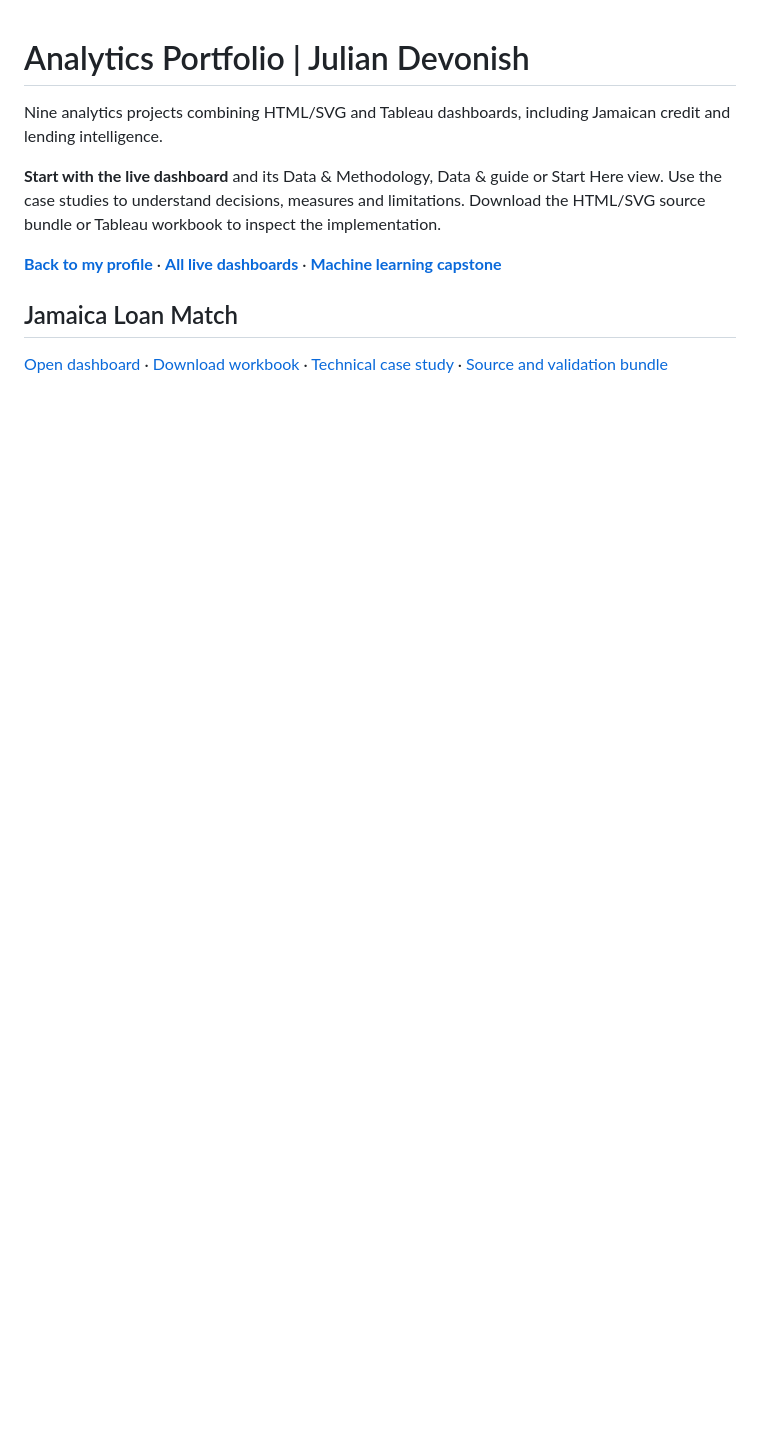
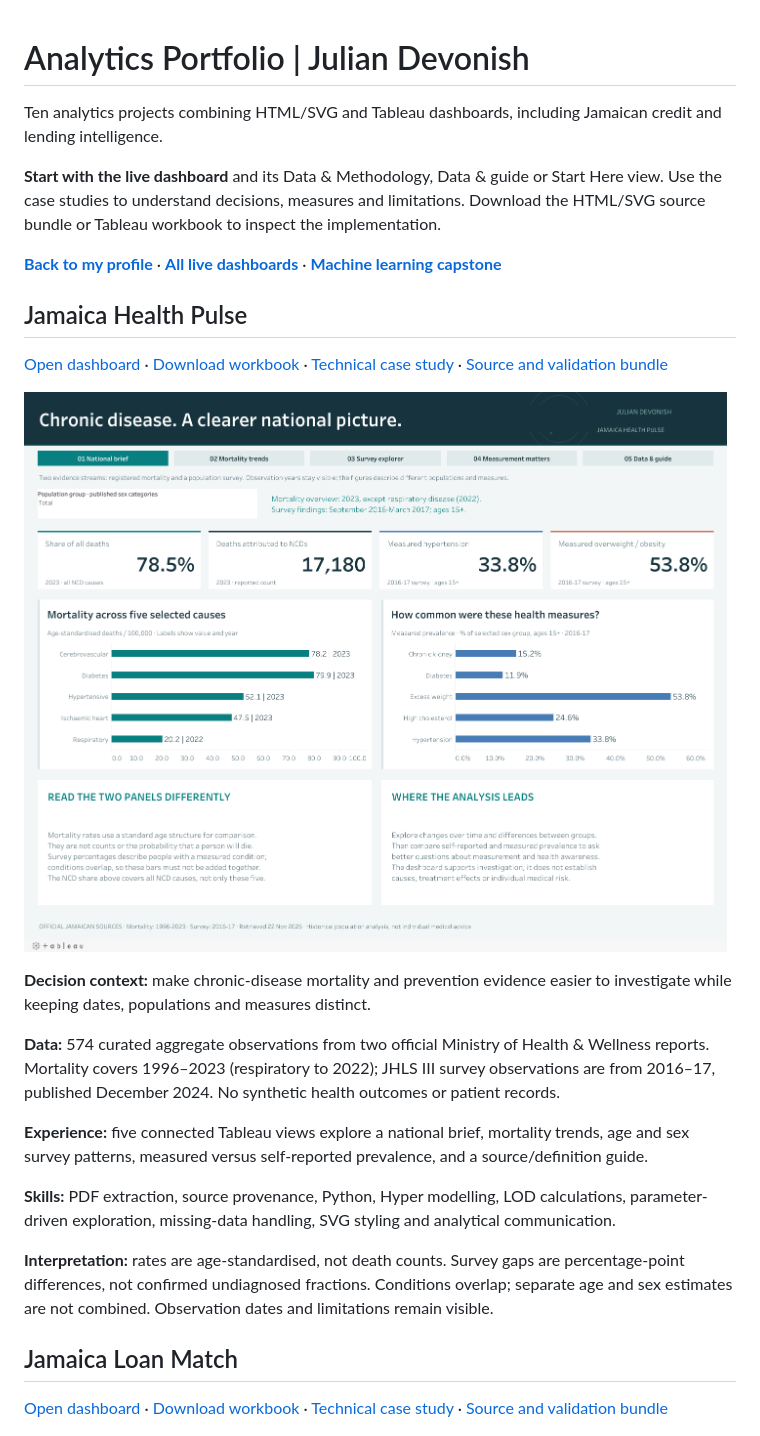
Before and after one commit to Jdevonish25/Jdevonish25, a Markdown page: portfolio/README.md, the part around the change. GitHub-like rendering; pictures changed too: portfolio/Jamaica-Health-Pulse-overview.png (added); blank space fills up the shorter version.

Commit message:
Add Jamaica Health Pulse dashboard, evidence and case study

```diff
--- a/portfolio/README.md
+++ b/portfolio/README.md
@@ -1,10 +1,26 @@
 # Analytics Portfolio | Julian Devonish
 
-Nine analytics projects combining HTML/SVG and Tableau dashboards, including Jamaican credit and lending intelligence.
+Ten analytics projects combining HTML/SVG and Tableau dashboards, including Jamaican credit and lending intelligence.
 
 **Start with the live dashboard** and its Data & Methodology, Data & guide or Start Here view. Use the case studies to understand decisions, measures and limitations. Download the HTML/SVG source bundle or Tableau workbook to inspect the implementation.
 
 **[Back to my profile](https://github.com/Jdevonish25)** · **[All live dashboards](https://public.tableau.com/app/profile/jul.dev/vizzes)** · **[Machine learning capstone](https://github.com/Jdevonish25/Capstone_FMA_Project)**
+
+## Jamaica Health Pulse
+
+[Open dashboard](https://public.tableau.com/app/profile/jul.dev/viz/JamaicaHealthPulse/01NationalBrief) · [Download workbook](Jamaica%20Health%20Pulse.twbx) · [Technical case study](Jamaica-Health-Pulse-case-study.md) · [Source and validation bundle](Jamaica-Health-Pulse-source.zip)
+
+![Jamaica Health Pulse: official mortality and survey evidence](Jamaica-Health-Pulse-overview.png)
+
+**Decision context:** make chronic-disease mortality and prevention evidence easier to investigate while keeping dates, populations and measures distinct.
+
+**Data:** 574 curated aggregate observations from two official Ministry of Health & Wellness reports. Mortality covers 1996–2023 (respiratory to 2022); JHLS III survey observations are from 2016–17, published December 2024. No synthetic health outcomes or patient records.
+
+**Experience:** five connected Tableau views explore a national brief, mortality trends, age and sex survey patterns, measured versus self-reported prevalence, and a source/definition guide.
+
+**Skills:** PDF extraction, source provenance, Python, Hyper modelling, LOD calculations, parameter-driven exploration, missing-data handling, SVG styling and analytical communication.
+
+**Interpretation:** rates are age-standardised, not death counts. Survey gaps are percentage-point differences, not confirmed undiagnosed fractions. Conditions overlap; separate age and sex estimates are not combined. Observation dates and limitations remain visible.
 
 ## Jamaica Loan Match
 
```
Also changed, not shown: portfolio/Jamaica-Health-Pulse-case-study.md (added, +81 -0 lines), portfolio/Jamaica-Health-Pulse-guide.png (added), portfolio/Jamaica-Health-Pulse-measurement.png (added), portfolio/Jamaica-Health-Pulse-mortality.png (added), portfolio/Jamaica-Health-Pulse-survey.png (added), 2 other files.
